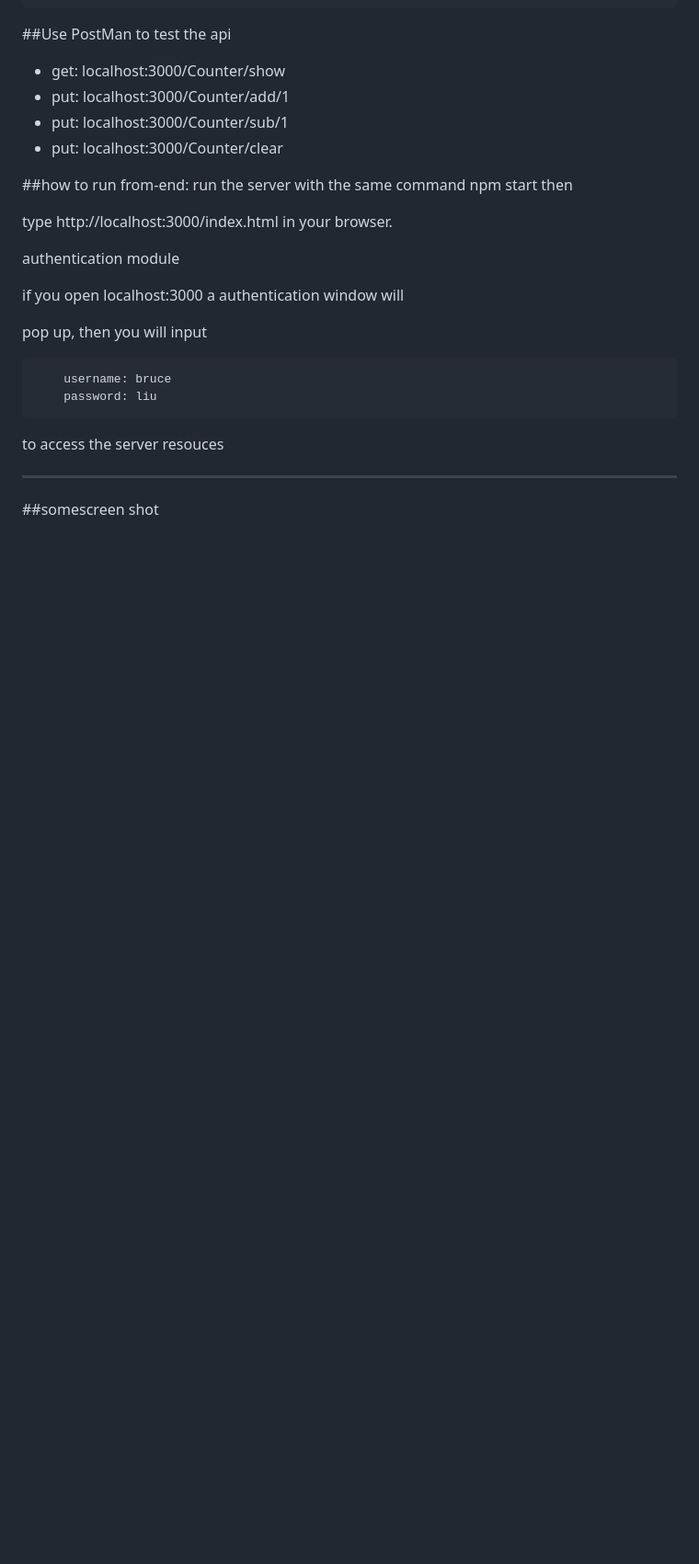
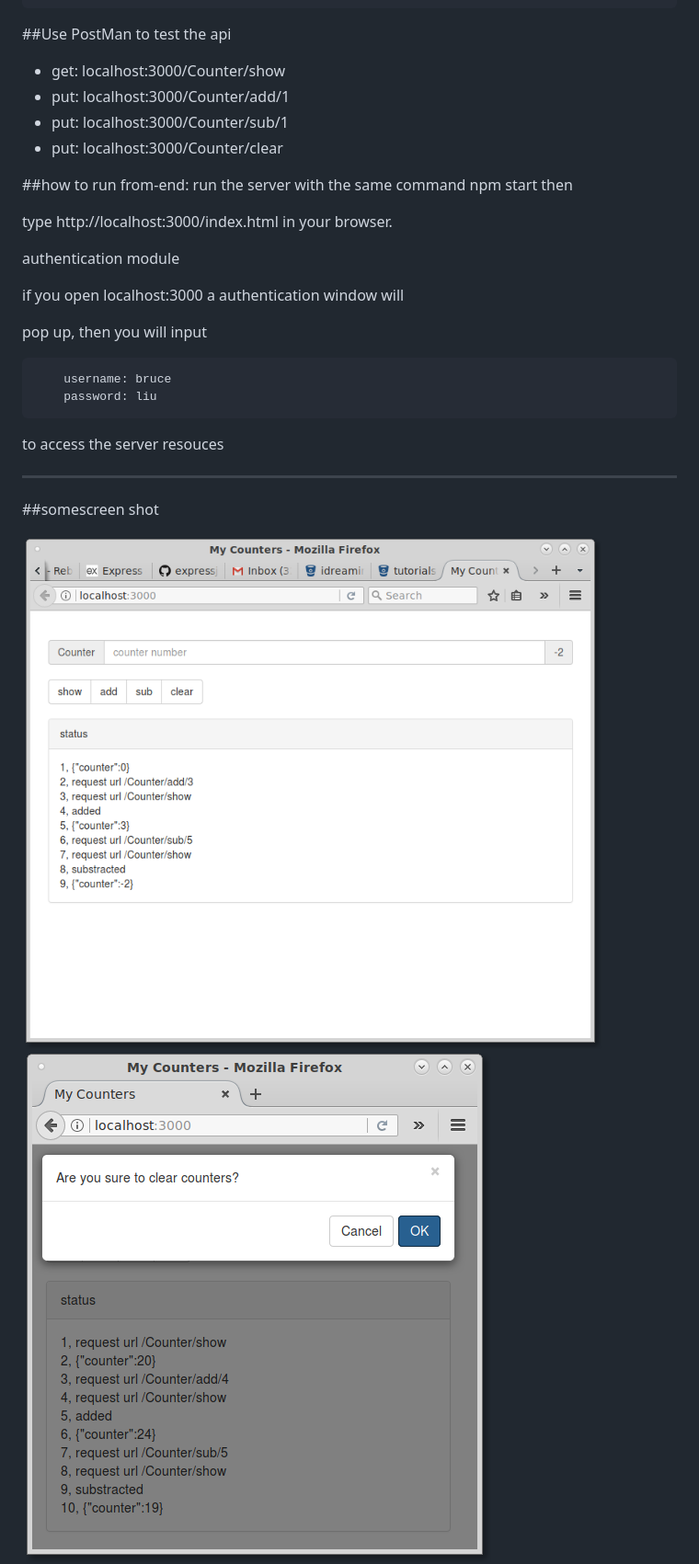
Before and after one commit to brucelau-github/idream-proj, a Markdown page: README.md, the part around the change printed below. Shown: that part at 92% size. Drawn GitHub-style; pictures changed too: readmeimg/cofirm.png (added); blank space fills up the shorter version.

Commit message:
add new feature image

```diff
--- a/README.md
+++ b/README.md
@@ -40,6 +40,8 @@ to access the server resouces
 ****
 ##somescreen shot
 
+![](readmeimg/ui.png)
+![](readmeimg/cofirm.png)
 ![](readmeimg/cmd.png)
 ![](readmeimg/postman_auth.png)
 ![](readmeimg/postman_auth_sub.png)
```
Also changed, not shown: other parts of README.md (+0 -1 lines).
